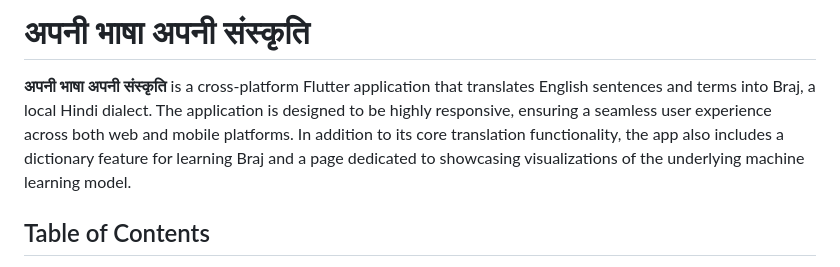
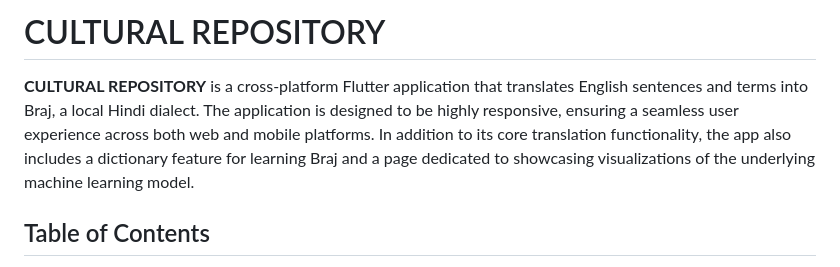
Before and after one commit to VITianLalit/Cultural_Repository, a Markdown page: README.md, the part around the change. Drawn GitHub-style.

```diff
--- a/README.md
+++ b/README.md
@@ -1,7 +1,7 @@
-# अपनी भाषा अपनी संस्कृति
+# CULTURAL REPOSITORY
 
 
-**अपनी भाषा अपनी संस्कृति** is a cross-platform Flutter application that translates English sentences and terms into Braj, a local Hindi dialect. The application is designed to be highly responsive, ensuring a seamless user experience across both web and mobile platforms. In addition to its core translation functionality, the app also includes a dictionary feature for learning Braj and a page dedicated to showcasing visualizations of the underlying machine learning model.
+**CULTURAL REPOSITORY** is a cross-platform Flutter application that translates English sentences and terms into Braj, a local Hindi dialect. The application is designed to be highly responsive, ensuring a seamless user experience across both web and mobile platforms. In addition to its core translation functionality, the app also includes a dictionary feature for learning Braj and a page dedicated to showcasing visualizations of the underlying machine learning model.
 
 ## Table of Contents
 - [Introduction](#introduction)
```
